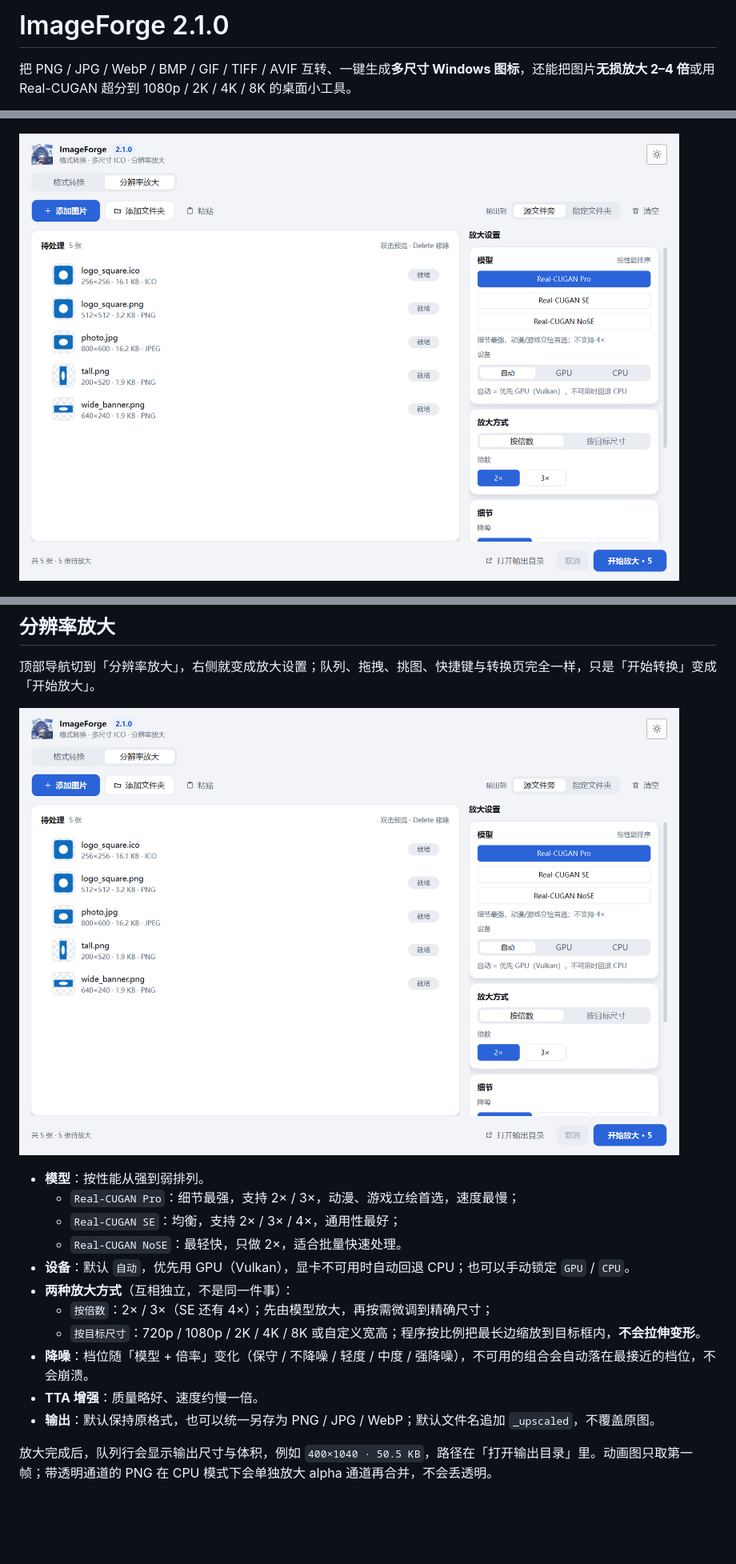
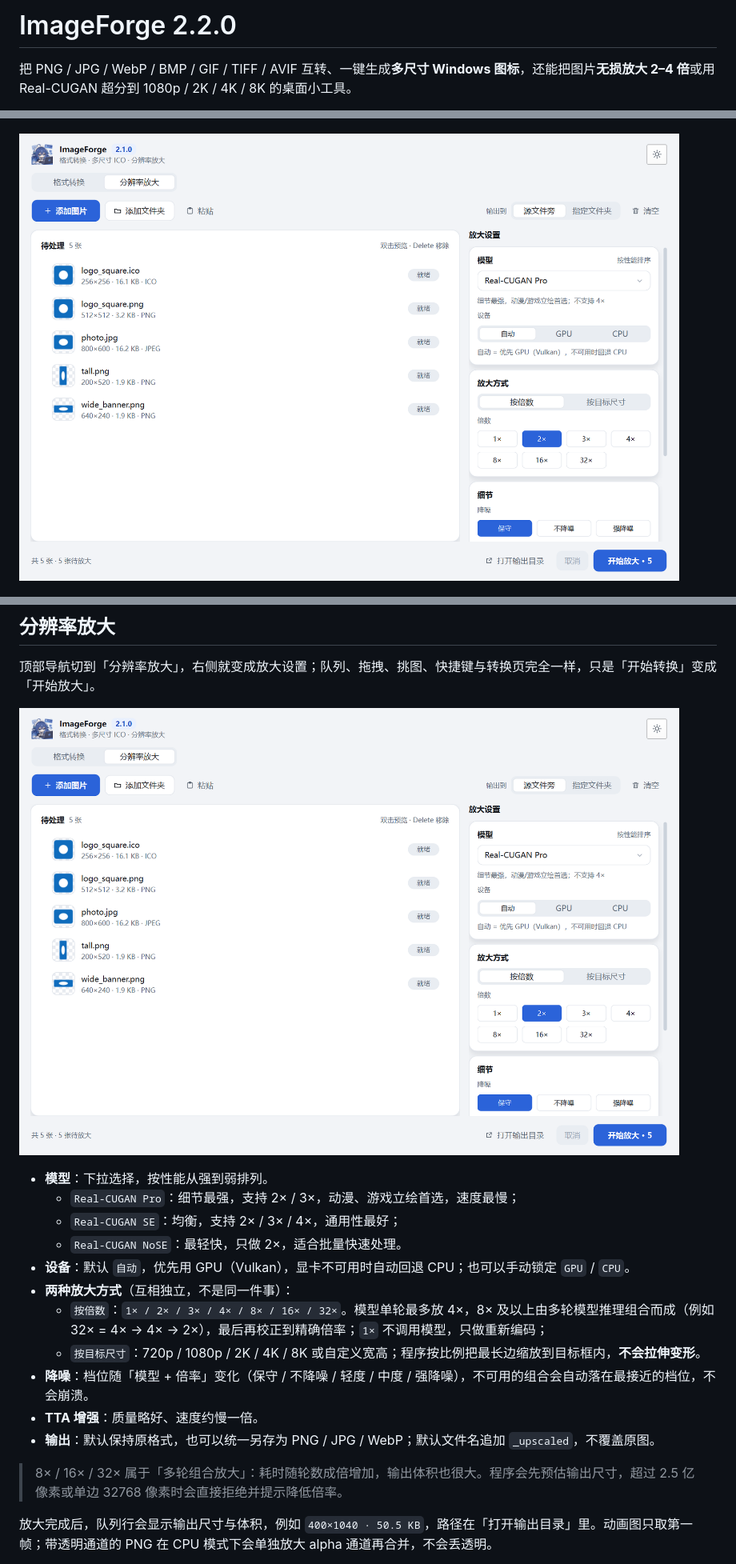
Before and after one commit to kuangdang123/ImageForge, a Markdown page: README.md, 3 parts joined by grey strips. Shown at 80% size. GitHub-like rendering; pictures changed too: docs/screenshots/qt-upscale-light.png; folded sections open; blank space fills up the shorter version.

Commit message:
feat(upscale): 模型下拉选择 + 1x-32x 多轮组合放大与输出尺寸护栏

```diff
--- a/README.md
+++ b/README.md
@@ -1,4 +1,4 @@
-# ImageForge 2.1.0
+# ImageForge 2.2.0
 
 把 PNG / JPG / WebP / BMP / GIF / TIFF / AVIF 互转、一键生成**多尺寸 Windows 图标**，还能把图片**无损放大 2–4 倍**或用 Real-CUGAN 超分到 1080p / 2K / 4K / 8K 的桌面小工具。
 
@@ -110,17 +110,19 @@ pip install -r requirements.txt
 
 ![分辨率放大页](docs/screenshots/qt-upscale-light.png)
 
-- **模型**：按性能从强到弱排列。
+- **模型**：下拉选择，按性能从强到弱排列。
   - `Real-CUGAN Pro`：细节最强，支持 2× / 3×，动漫、游戏立绘首选，速度最慢；
   - `Real-CUGAN SE`：均衡，支持 2× / 3× / 4×，通用性最好；
   - `Real-CUGAN NoSE`：最轻快，只做 2×，适合批量快速处理。
 - **设备**：默认 `自动`，优先用 GPU（Vulkan），显卡不可用时自动回退 CPU；也可以手动锁定 `GPU` / `CPU`。
 - **两种放大方式**（互相独立，不是同一件事）：
-  - `按倍数`：2× / 3×（SE 还有 4×）；先由模型放大，再按需微调到精确尺寸；
+  - `按倍数`：`1× / 2× / 3× / 4× / 8× / 16× / 32×`。模型单轮最多放 4×，8× 及以上由多轮模型推理组合而成（例如 32× = 4× → 4× → 2×），最后再校正到精确倍率；`1×` 不调用模型，只做重新编码；
   - `按目标尺寸`：720p / 1080p / 2K / 4K / 8K 或自定义宽高；程序按比例把最长边缩放到目标框内，**不会拉伸变形**。
 - **降噪**：档位随「模型 + 倍率」变化（保守 / 不降噪 / 轻度 / 中度 / 强降噪），不可用的组合会自动落在最接近的档位，不会崩溃。
 - **TTA 增强**：质量略好、速度约慢一倍。
 - **输出**：默认保持原格式，也可以统一另存为 PNG / JPG / WebP；默认文件名追加 `_upscaled`，不覆盖原图。
+
+> 8× / 16× / 32× 属于「多轮组合放大」：耗时随轮数成倍增加，输出体积也很大。程序会先预估输出尺寸，超过 2.5 亿像素或单边 32768 像素时会直接拒绝并提示降低倍率。
 
 放大完成后，队列行会显示输出尺寸与体积，例如 `400×1040 · 50.5 KB`，路径在「打开输出目录」里。动画图只取第一帧；带透明通道的 PNG 在 CPU 模式下会单独放大 alpha 通道再合并，不会丢透明。
 
```
Also changed, not shown: other parts of README.md (+15 -4 lines), docs/screenshots/qt-upscale-dark.png, 9 other files.
